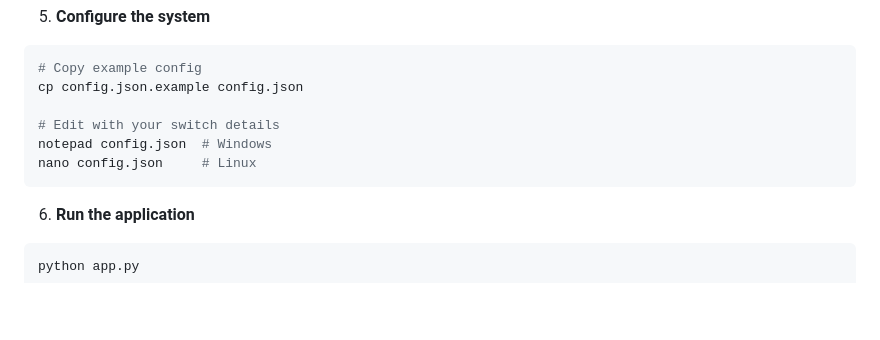
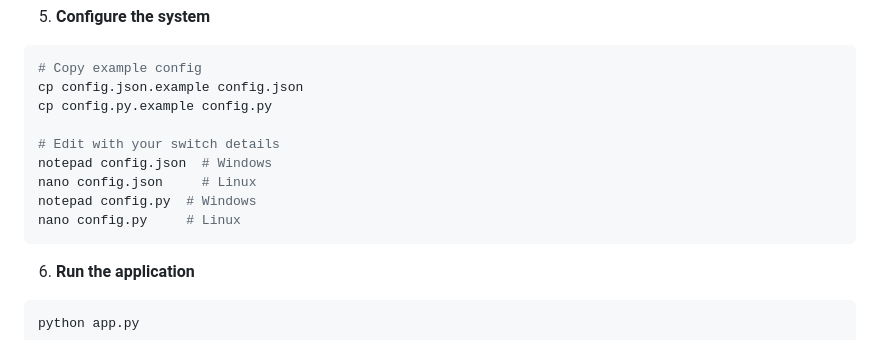
Before and after one commit to FarahElAlem/Rogue-detection-system, a Markdown page: README.md, the part around the change. Rendered like a GitHub page; blank space fills up the shorter version.

Commit message:
Update README with config.py instructions
Added instructions for configuring Python file.

````diff
--- a/README.md
+++ b/README.md
@@ -55,10 +55,13 @@ pip install -r requirements.txt
 ```bash
 # Copy example config
 cp config.json.example config.json
+cp config.py.example config.py
 
 # Edit with your switch details
 notepad config.json  # Windows
 nano config.json     # Linux
+notepad config.py  # Windows
+nano config.py     # Linux
 ```
 
 6. **Run the application**
````
